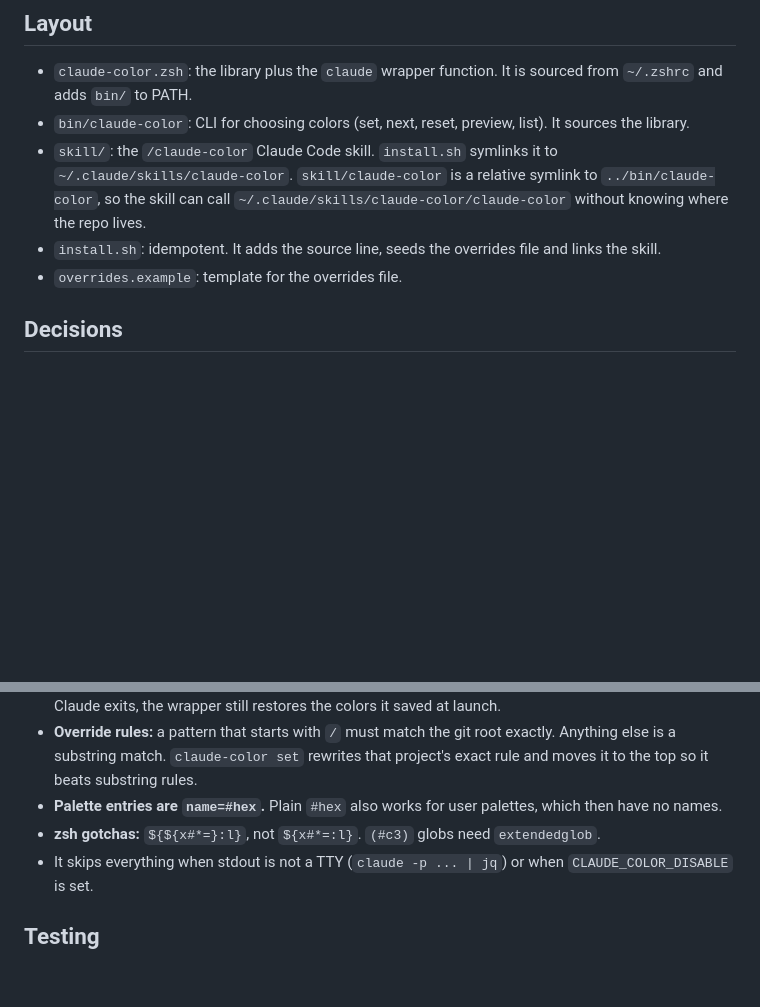
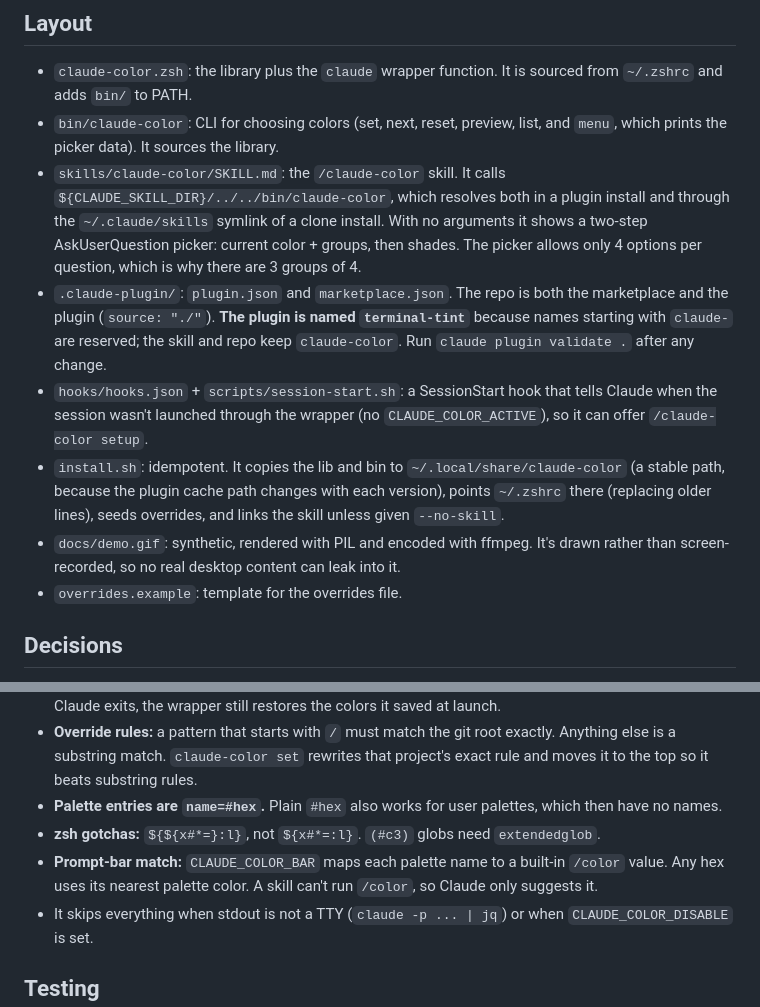
Before and after one commit to adamzaidi/claude-color, a Markdown page: CLAUDE.md, 2 parts joined by grey strips. Drawn GitHub-style; blank space fills up the shorter version.

```diff
--- a/CLAUDE.md
+++ b/CLAUDE.md
@@ -5,9 +5,12 @@ A zsh plugin that wraps `claude` so that each project tints the terminal backgro
 ## Layout
 
 - `claude-color.zsh`: the library plus the `claude` wrapper function. It is sourced from `~/.zshrc` and adds `bin/` to PATH.
-- `bin/claude-color`: CLI for choosing colors (set, next, reset, preview, list). It sources the library.
-- `skill/`: the `/claude-color` Claude Code skill. `install.sh` symlinks it to `~/.claude/skills/claude-color`. `skill/claude-color` is a relative symlink to `../bin/claude-color`, so the skill can call `~/.claude/skills/claude-color/claude-color` without knowing where the repo lives.
-- `install.sh`: idempotent. It adds the source line, seeds the overrides file and links the skill.
+- `bin/claude-color`: CLI for choosing colors (set, next, reset, preview, list, and `menu`, which prints the picker data). It sources the library.
+- `skills/claude-color/SKILL.md`: the `/claude-color` skill. It calls `${CLAUDE_SKILL_DIR}/../../bin/claude-color`, which resolves both in a plugin install and through the `~/.claude/skills` symlink of a clone install. With no arguments it shows a two-step AskUserQuestion picker: current color + groups, then shades. The picker allows only 4 options per question, which is why there are 3 groups of 4.
+- `.claude-plugin/`: `plugin.json` and `marketplace.json`. The repo is both the marketplace and the plugin (`source: "./"`). **The plugin is named `terminal-tint`** because names starting with `claude-` are reserved; the skill and repo keep `claude-color`. Run `claude plugin validate .` after any change.
+- `hooks/hooks.json` + `scripts/session-start.sh`: a SessionStart hook that tells Claude when the session wasn't launched through the wrapper (no `CLAUDE_COLOR_ACTIVE`), so it can offer `/claude-color setup`.
+- `install.sh`: idempotent. It copies the lib and bin to `~/.local/share/claude-color` (a stable path, because the plugin cache path changes with each version), points `~/.zshrc` there (replacing older lines), seeds overrides, and links the skill unless given `--no-skill`.
+- `docs/demo.gif`: synthetic, rendered with PIL and encoded with ffmpeg. It's drawn rather than screen-recorded, so no real desktop content can leak into it.
 - `overrides.example`: template for the overrides file.
 
 ## Decisions
@@ -21,6 +24,7 @@ A zsh plugin that wraps `claude` so that each project tints the terminal backgro
 - **Override rules:** a pattern that starts with `/` must match the git root exactly. Anything else is a substring match. `claude-color set` rewrites that project's exact rule and moves it to the top so it beats substring rules.
 - **Palette entries are `name=#hex`.** Plain `#hex` also works for user palettes, which then have no names.
 - **zsh gotchas:** `${${x#*=}:l}`, not `${x#*=:l}`. `(#c3)` globs need `extendedglob`.
+- **Prompt-bar match:** `CLAUDE_COLOR_BAR` maps each palette name to a built-in `/color` value. Any hex uses its nearest palette color. A skill can't run `/color`, so Claude only suggests it.
 - It skips everything when stdout is not a TTY (`claude -p ... | jq`) or when `CLAUDE_COLOR_DISABLE` is set.
 
 ## Testing
```
Also changed, not shown: README.md (+34 -17 lines), skill/SKILL.md (deleted, +0 -25 lines), skills/claude-color/SKILL.md (added, +37 -0 lines), .claude-plugin/icon.png (added), docs/demo.gif (added), 8 other files.
